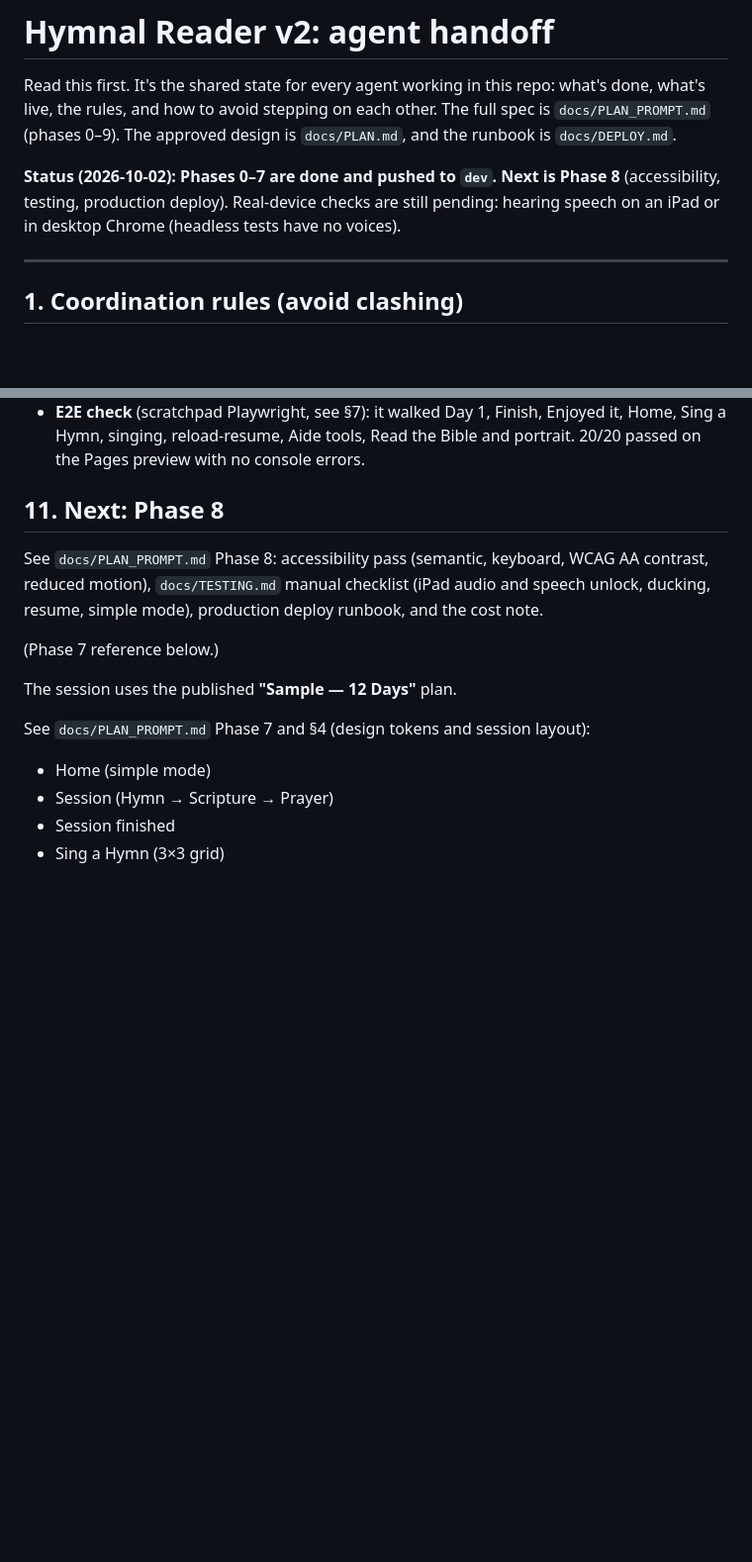
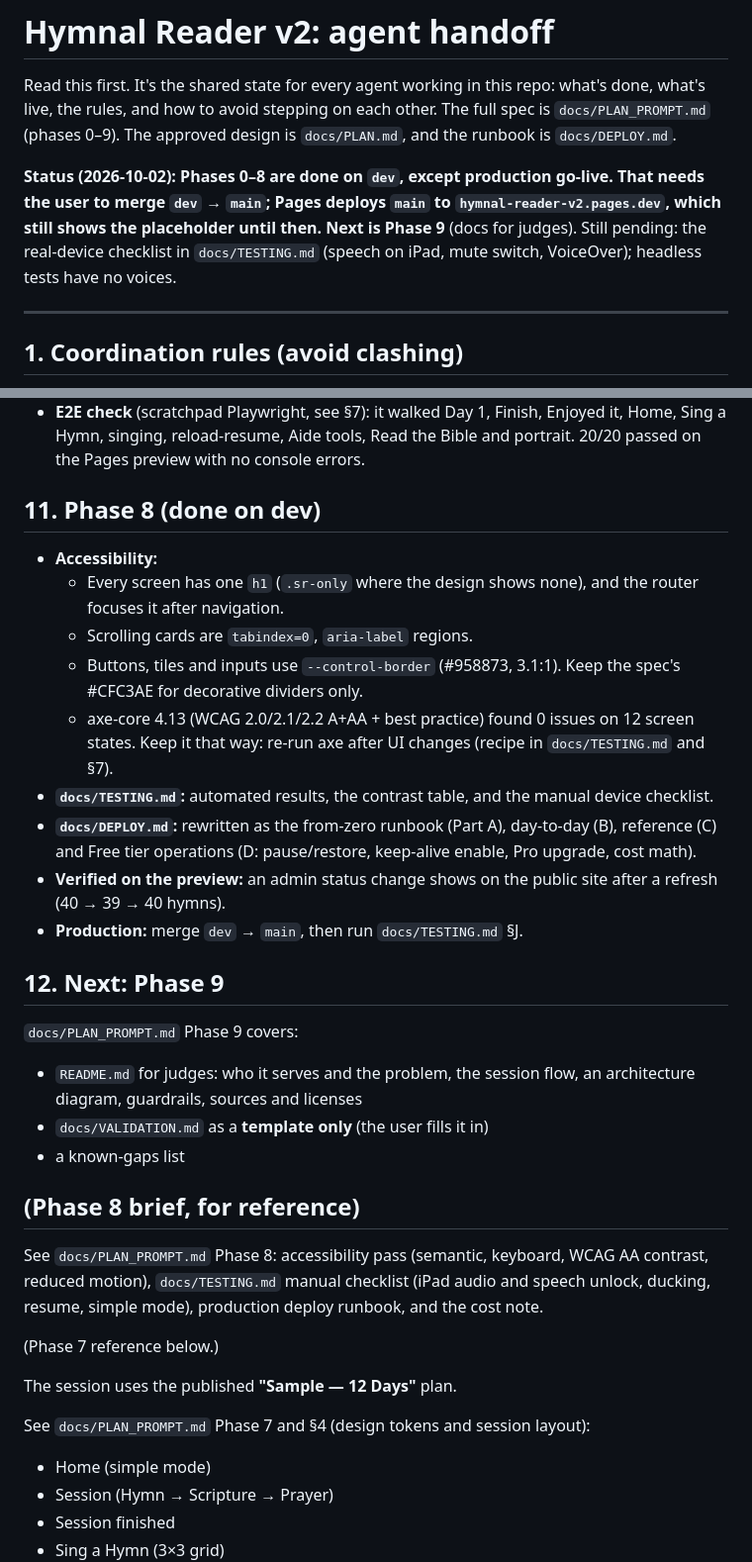
Before and after one commit to JohnPClark27/evergreen, a Markdown page: CLAUDE.md, 2 parts joined by grey strips. Shown at 99% size. Rendered like a GitHub page; blank space fills up the shorter version.

Commit message:
docs: Phase 8 handoff (CLAUDE.md)
Co-Authored-By: Claude Opus 5.5 <noreply@anthropic.com>

```diff
--- a/CLAUDE.md
+++ b/CLAUDE.md
@@ -5,9 +5,10 @@ what's live, the rules, and how to avoid stepping on each other. The full spec i
 `docs/PLAN_PROMPT.md` (phases 0–9). The approved design is `docs/PLAN.md`, and the runbook is
 `docs/DEPLOY.md`.
 
-**Status (2026-10-02): Phases 0–7 are done and pushed to `dev`. Next is Phase 8** (accessibility,
-testing, production deploy). Real-device checks are still pending: hearing speech on an iPad or
-in desktop Chrome (headless tests have no voices).
+**Status (2026-10-02): Phases 0–8 are done on `dev`, except production go-live. That needs the user
+to merge `dev` → `main`; Pages deploys `main` to `hymnal-reader-v2.pages.dev`, which still shows the
+placeholder until then. Next is Phase 9** (docs for judges). Still pending: the real-device checklist
+in `docs/TESTING.md` (speech on iPad, mute switch, VoiceOver); headless tests have no voices.
 
 ---
 
@@ -263,7 +264,32 @@ then the modules.
   a Hymn, singing, reload-resume, Aide tools, Read the Bible and portrait. 20/20 passed on the
   Pages preview with no console errors.
 
-## 11. Next: Phase 8
+## 11. Phase 8 (done on dev)
+
+- **Accessibility:**
+  - Every screen has one `h1` (`.sr-only` where the design shows none), and the router focuses it
+    after navigation.
+  - Scrolling cards are `tabindex=0`, `aria-label` regions.
+  - Buttons, tiles and inputs use `--control-border` (#958873, 3.1:1). Keep the spec's #CFC3AE for
+    decorative dividers only.
+  - axe-core 4.13 (WCAG 2.0/2.1/2.2 A+AA + best practice) found 0 issues on 12 screen states. Keep it
+    that way: re-run axe after UI changes (recipe in `docs/TESTING.md` and §7).
+- **`docs/TESTING.md`:** automated results, the contrast table, and the manual device checklist.
+- **`docs/DEPLOY.md`:** rewritten as the from-zero runbook (Part A), day-to-day (B), reference (C)
+  and Free tier operations (D: pause/restore, keep-alive enable, Pro upgrade, cost math).
+- **Verified on the preview:** an admin status change shows on the public site after a refresh
+  (40 → 39 → 40 hymns).
+- **Production:** merge `dev` → `main`, then run `docs/TESTING.md` §J.
+
+## 12. Next: Phase 9
+
+`docs/PLAN_PROMPT.md` Phase 9 covers:
+- `README.md` for judges: who it serves and the problem, the session flow, an architecture diagram,
+  guardrails, sources and licenses
+- `docs/VALIDATION.md` as a **template only** (the user fills it in)
+- a known-gaps list
+
+## (Phase 8 brief, for reference)
 
 See `docs/PLAN_PROMPT.md` Phase 8: accessibility pass (semantic, keyboard, WCAG AA contrast,
 reduced motion), `docs/TESTING.md` manual checklist (iPad audio and speech unlock, ducking,
```
